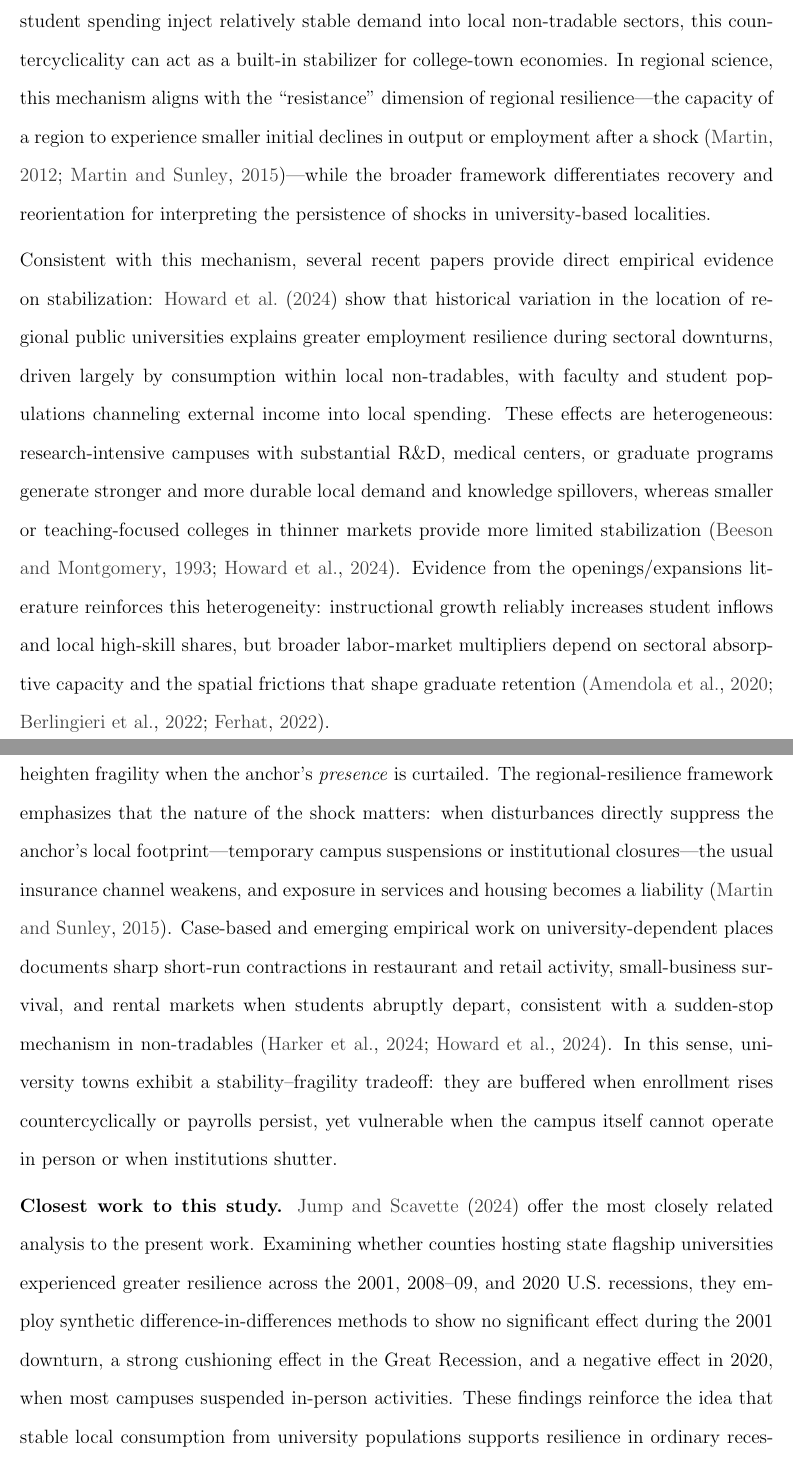
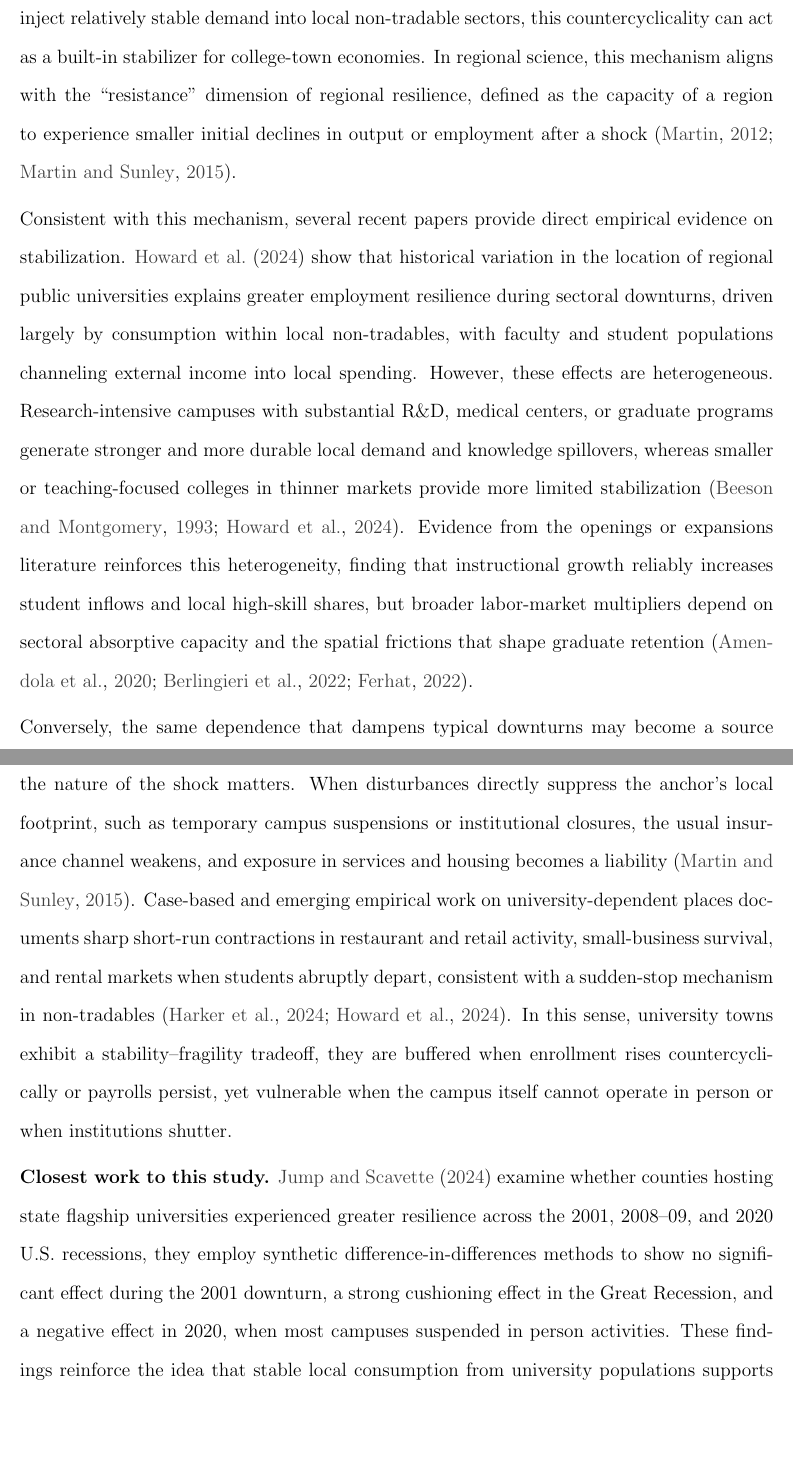
Before and after one commit to ssaninre22/Sanin-ECON603, a LaTeX paper (FinalProject/Sanin_Final_Project.tex, which reads FinalProject/FinalProjectLitReview.tex): two parts of pages 3 and 4 of 6, joined at a grey line, cut so that both start at the same text, the shorter picture padded with empty space. Compiled offline with pdfLaTeX.

Commit message:
Lit Review: Final version

```diff
--- a/FinalProject/FinalProjectLitReview.tex
+++ b/FinalProject/FinalProjectLitReview.tex
@@ -9,12 +9,12 @@
 
-\noindent \textbf{The role of universities as cyclical stabilizers.} A second strand of research focuses on universities’ short-run stabilizing role in local economies. Empirical studies in labor and education economics consistently find that schooling is countercyclical: when labor market prospects weaken, the opportunity cost of education declines and enrollments rise, especially among teens and prime-aged adults who view schooling as an investment in employability \citep{dellasBusinessCyclesSchooling2003,bettsSafePortStorm1995}. Because university payrolls and student spending inject relatively stable demand into local non-tradable sectors, this countercyclicality can act as a built-in stabilizer for college-town economies. In regional science, this mechanism aligns with the “resistance” dimension of regional resilience—the capacity of a region to experience smaller initial declines in output or employment after a shock \citep{martinNotionRegionalEconomic2015,martinRegionalEconomicResilience2012}—while the broader framework differentiates recovery and reorientation for interpreting the persistence of shocks in university-based localities.
+\noindent \textbf{The role of universities as cyclical stabilizers.} A second line of work focuses on universities' short-run stabilizing role in local economies. Empirical studies in labor and education economics consistently find that schooling is countercyclical: when labor market prospects weaken, the opportunity cost of education declines and enrollments rise, especially among teens and prime-aged adults who view schooling as an investment in employability \citep{dellasBusinessCyclesSchooling2003,bettsSafePortStorm1995}. Because university payrolls and student spending inject relatively stable demand into local non-tradable sectors, this countercyclicality can act as a built-in stabilizer for college-town economies. In regional science, this mechanism aligns with the ``resistance" dimension of regional resilience, defined as the capacity of a region to experience smaller initial declines in output or employment after a shock \citep{martinNotionRegionalEconomic2015,martinRegionalEconomicResilience2012}.
 
-\noindent Consistent with this mechanism, several recent papers provide direct empirical evidence on stabilization: \citet{howardUniversitiesImproveLocal2024} show that historical variation in the location of regional public universities explains greater employment resilience during sectoral downturns, driven largely by consumption within local non-tradables, with faculty and student populations channeling external income into local spending. These effects are heterogeneous: research-intensive campuses with substantial R\&D, medical centers, or graduate programs generate stronger and more durable local demand and knowledge spillovers, whereas smaller or teaching-focused colleges in thinner markets provide more limited stabilization \citep{howardUniversitiesImproveLocal2024,beesonEffectsCollegesUniversities}. Evidence from the openings/expansions literature reinforces this heterogeneity: instructional growth reliably increases student inflows and local high-skill shares, but broader labor-market multipliers depend on sectoral absorptive capacity and the spatial frictions that shape graduate retention \citep{berlingieriCollegeOpeningsLocal2022,ferhatImpactUniversityOpenings,amendolaDoesGraduateHuman2020}.
+\noindent Consistent with this mechanism, several recent papers provide direct empirical evidence on stabilization. \citet{howardUniversitiesImproveLocal2024} show that historical variation in the location of regional public universities explains greater employment resilience during sectoral downturns, driven largely by consumption within local non-tradables, with faculty and student populations channeling external income into local spending. However, these effects are heterogeneous. Research-intensive campuses with substantial R\&D, medical centers, or graduate programs generate stronger and more durable local demand and knowledge spillovers, whereas smaller or teaching-focused colleges in thinner markets provide more limited stabilization \citep{howardUniversitiesImproveLocal2024,beesonEffectsCollegesUniversities}. Evidence from the openings or expansions literature reinforces this heterogeneity, finding that instructional growth reliably increases student inflows and local high-skill shares, but broader labor-market multipliers depend on sectoral absorptive capacity and the spatial frictions that shape graduate retention \citep{berlingieriCollegeOpeningsLocal2022,ferhatImpactUniversityOpenings,amendolaDoesGraduateHuman2020}.
 
 
-\noindent A complementary theme is that the same reliance that stabilizes in ordinary recessions can heighten fragility when the anchor’s \emph{presence} is curtailed. The regional-resilience framework emphasizes that the nature of the shock matters: when disturbances directly suppress the anchor’s local footprint—temporary campus suspensions or institutional closures—the usual insurance channel weakens, and exposure in services and housing becomes a liability \citep{martinNotionRegionalEconomic2015}. Case-based and emerging empirical work on university-dependent places documents sharp short-run contractions in restaurant and retail activity, small-business survival, and rental markets when students abruptly depart, consistent with a sudden-stop mechanism in non-tradables \citep{howardUniversitiesImproveLocal2024,Harker2024AnchorReliance}. In this sense, university towns exhibit a stability–fragility tradeoff: they are buffered when enrollment rises countercyclically or payrolls persist, yet vulnerable when the campus itself cannot operate in person or when institutions shutter.
+\noindent Conversely, the same dependence that dampens typical downturns may become a source of fragility when the anchor pulls back. The regional-resilience framework emphasizes that the nature of the shock matters. When disturbances directly suppress the anchor's local footprint, such as temporary campus suspensions or institutional closures, the usual insurance channel weakens, and exposure in services and housing becomes a liability \citep{martinNotionRegionalEconomic2015}. Case-based and emerging empirical work on university-dependent places documents sharp short-run contractions in restaurant and retail activity, small-business survival, and rental markets when students abruptly depart, consistent with a sudden-stop mechanism in non-tradables \citep{howardUniversitiesImproveLocal2024,Harker2024AnchorReliance}. In this sense, university towns exhibit a stability–fragility tradeoff, they are buffered when enrollment rises countercyclically or payrolls persist, yet vulnerable when the campus itself cannot operate in person or when institutions shutter.
 
 
-\noindent \textbf{Closest work to this study.} \citet{jumpResearchUniversitiesRecession} offer the most closely related analysis to the present work. Examining whether counties hosting state flagship universities experienced greater resilience across the 2001, 2008–09, and 2020 U.S. recessions, they employ synthetic difference-in-differences methods to show no significant effect during the 2001 downturn, a strong cushioning effect in the Great Recession, and a negative effect in 2020, when most campuses suspended in-person activities. These findings reinforce the idea that stable local consumption from university populations supports resilience in ordinary recessions but disappears when campus presence collapses. This paper is thus closest in spirit to the present study, which extends their analysis beyond flagship universities to a broader range of college towns and examines heterogeneity by university dependence, housing-market tightness, and service-sector exposure.
+\noindent \textbf{Closest work to this study.} \citet{jumpResearchUniversitiesRecession} examine whether counties hosting state flagship universities experienced greater resilience across the 2001, 2008–09, and 2020 U.S. recessions, they employ synthetic difference-in-differences methods to show no significant effect during the 2001 downturn, a strong cushioning effect in the Great Recession, and a negative effect in 2020, when most campuses suspended in person activities. These findings reinforce the idea that stable local consumption from university populations supports resilience in ordinary recessions but disappears when campus presence collapses. This paper is thus closest in spirit to the present study, which extends their analysis beyond flagship universities to a broader range of college towns and examines heterogeneity by university dependence, housing-market tightness, and service-sector exposure.
 
 \noindent Taken together, the literature points to a clear stability–fragility tradeoff in university-dependent economies. Universities act as anchors that can buffer local downturns through countercyclical enrollment and steady payrolls, yet their immobility and spatial concentration also generate exposure when in-person activity declines or institutions close. The evidence to date, particularly from \citet{jumpResearchUniversitiesRecession}, provides a strong empirical precedent but remains limited to flagship universities and aggregate labor-market outcomes. The present project builds on and extends this work by analyzing a wider set of college towns, incorporating housing and service-sector dynamics, and testing how varying degrees of university dependence mediate both stabilizing and destabilizing effects. In doing so, it contributes to a deeper understanding of how anchor institutions shape regional economic resilience and the asymmetric transmission of shocks across space.
```
Also changed, not shown: FinalProject/FinalProjectLitReview.tex (4 more changed lines).
